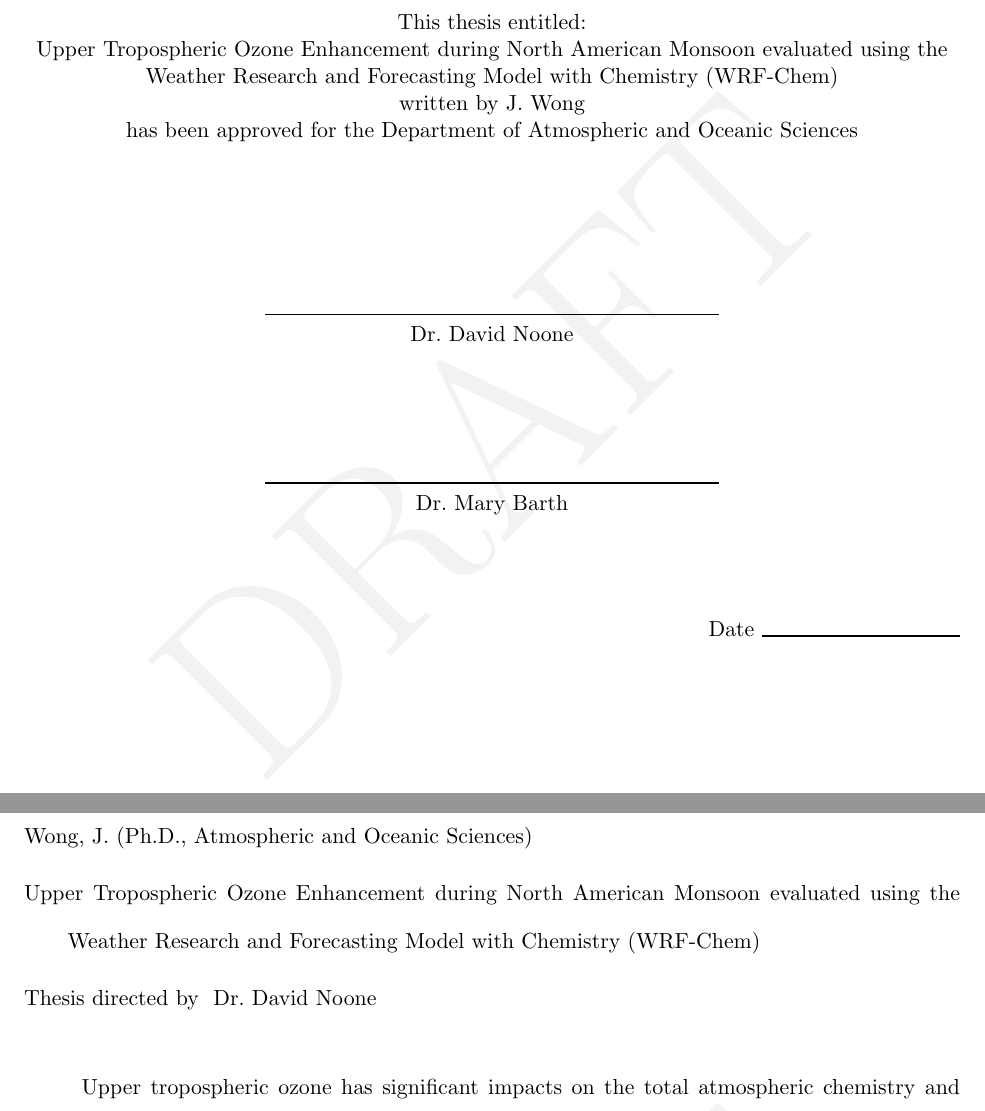
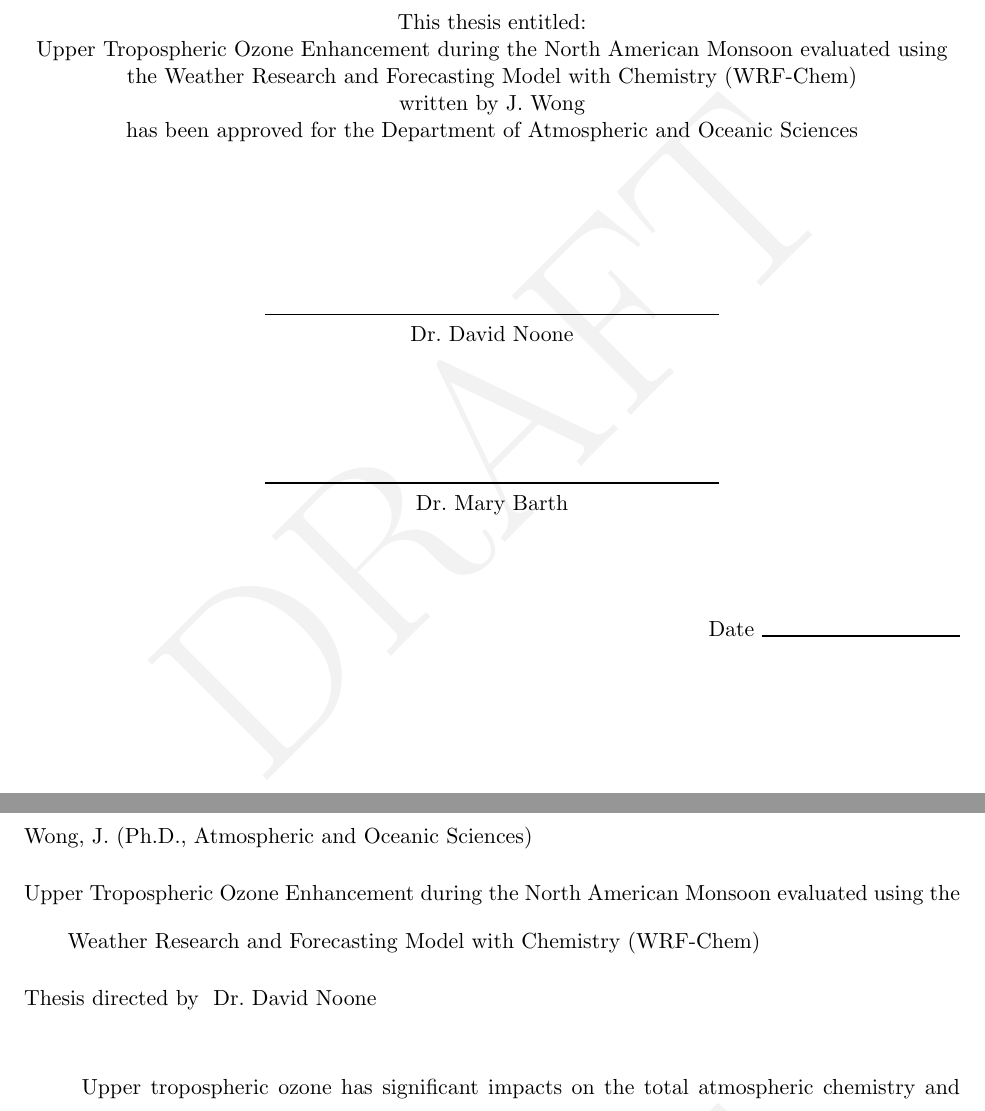
Before and after one commit to purinflash/Dissertation, a LaTeX thesis (Dissertation.tex, which reads frontmatter.tex): two parts of pages 2 and 3 of 133, joined at a grey line, cut so that both start at the same text. Compiled offline with pdfLaTeX.

Commit message:
Updated title
Inserted "the" before "North American Monsoon

```diff
--- a/frontmatter.tex
+++ b/frontmatter.tex
@@ -1,4 +1,4 @@
-\title{Upper Tropospheric Ozone Enhancement during North American Monsoon
+\title{Upper Tropospheric Ozone Enhancement during the North American Monsoon
 evaluated using the Weather Research and Forecasting Model with Chemistry (WRF-Chem)}
 
 \author{J.}{Wong}
```
